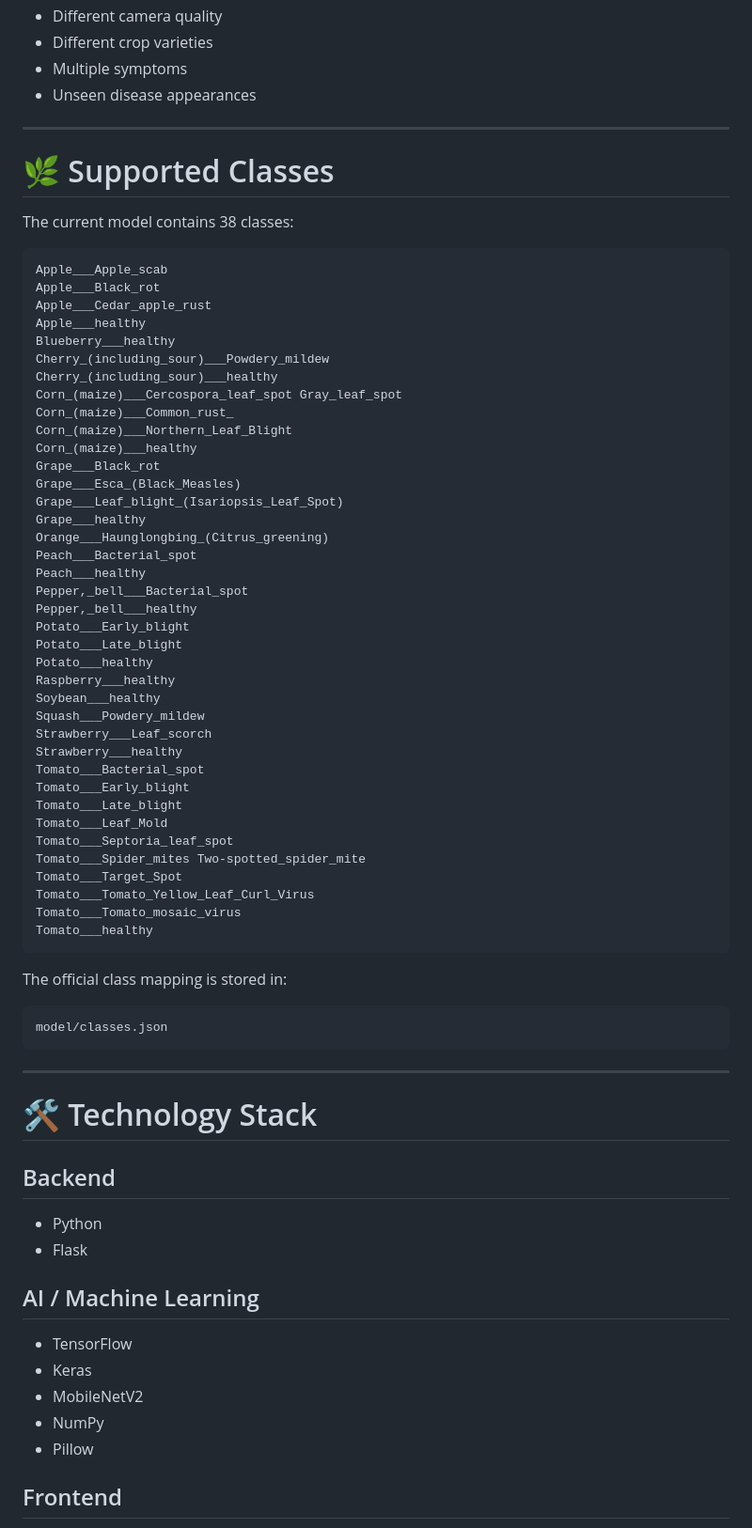
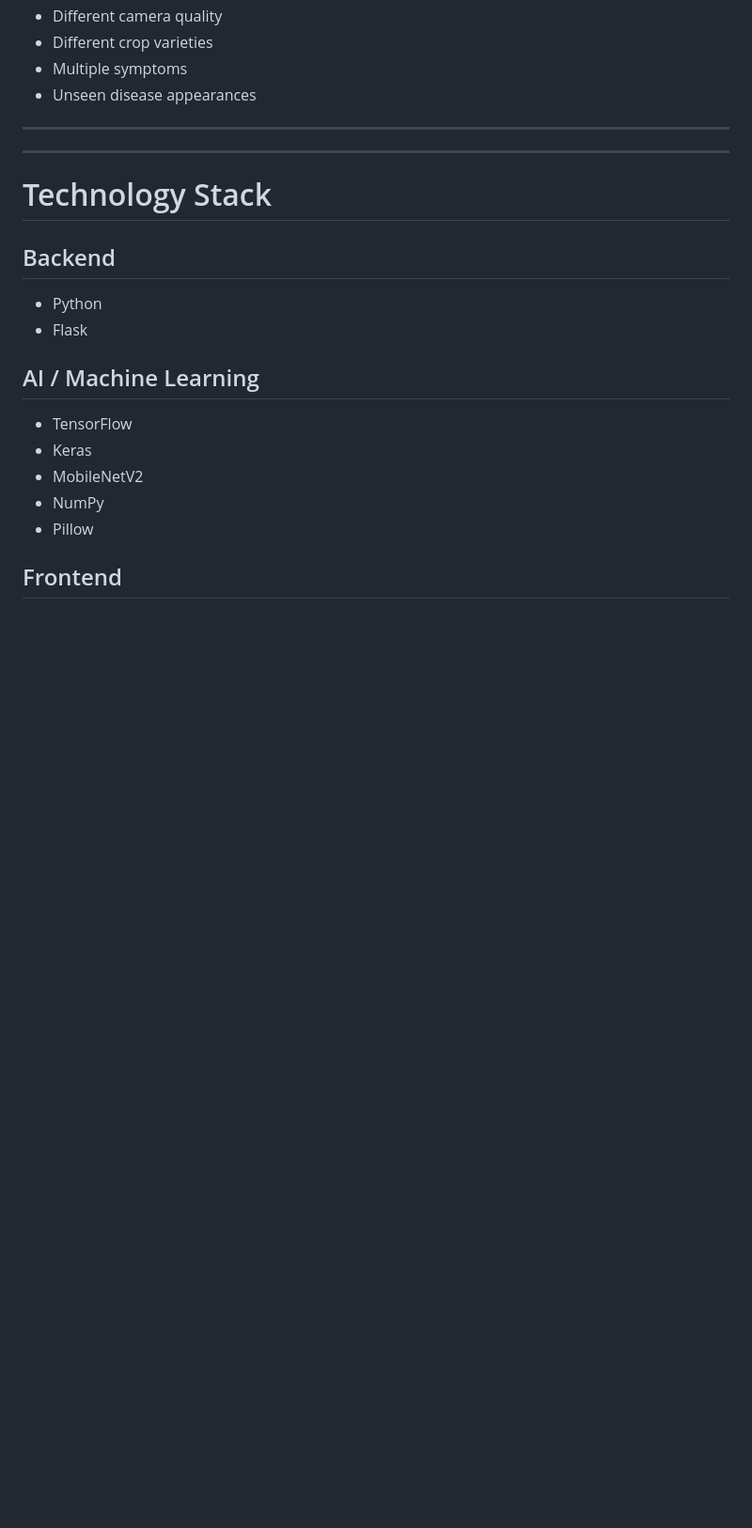
Before and after one commit to Devesh1006/FasalRakshak-AI, a Markdown page: README.md, the part around one of its changes. Shown at 94% size. Drawn GitHub-style; blank space fills up the shorter version.

Commit message:
Refactor README.md for clarity and formatting
Updated README.md to improve formatting and clarify features.

````diff
--- a/README.md
+++ b/README.md
@@ -379,60 +376,10 @@ Real-world performance can differ because field photographs can have:
 
 ---
 
-# 🌿 Supported Classes
-
-The current model contains 38 classes:
-
-```text
-Apple___Apple_scab
-Apple___Black_rot
-Apple___Cedar_apple_rust
-Apple___healthy
-Blueberry___healthy
-Cherry_(including_sour)___Powdery_mildew
-Cherry_(including_sour)___healthy
-Corn_(maize)___Cercospora_leaf_spot Gray_leaf_spot
-Corn_(maize)___Common_rust_
-Corn_(maize)___Northern_Leaf_Blight
-Corn_(maize)___healthy
-Grape___Black_rot
-Grape___Esca_(Black_Measles)
-Grape___Leaf_blight_(Isariopsis_Leaf_Spot)
-Grape___healthy
-Orange___Haunglongbing_(Citrus_greening)
-Peach___Bacterial_spot
-Peach___healthy
-Pepper,_bell___Bacterial_spot
-Pepper,_bell___healthy
-Potato___Early_blight
-Potato___Late_blight
-Potato___healthy
-Raspberry___healthy
-Soybean___healthy
-Squash___Powdery_mildew
-Strawberry___Leaf_scorch
-Strawberry___healthy
-Tomato___Bacterial_spot
-Tomato___Early_blight
-Tomato___Late_blight
-Tomato___Leaf_Mold
-Tomato___Septoria_leaf_spot
-Tomato___Spider_mites Two-spotted_spider_mite
-Tomato___Target_Spot
-Tomato___Tomato_Yellow_Leaf_Curl_Virus
-Tomato___Tomato_mosaic_virus
-Tomato___healthy
-```
-
-The official class mapping is stored in:
-
-```text
-model/classes.json
-```
 
 ---
 
-# 🛠️ Technology Stack
+#  Technology Stack
 
 ## Backend
 
````
Also changed, not shown: other parts of README.md (+56 -143 lines).
